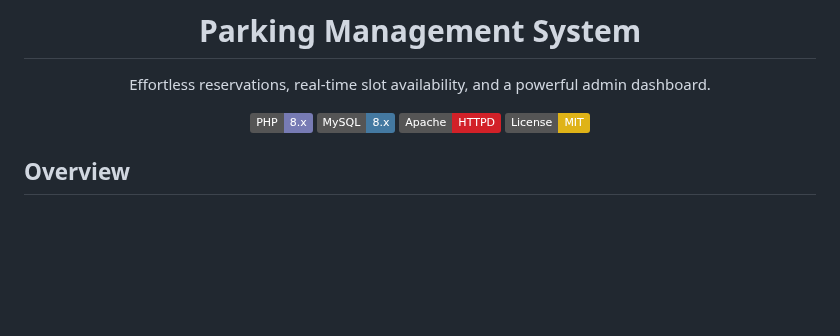
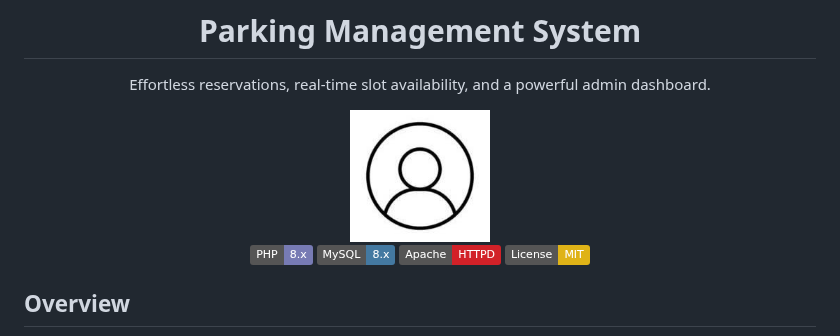
Before and after one commit to Ashish-bhandarii/Parking_Management_System, a Markdown page: README.md, the part around the change. Drawn GitHub-style; badges without logos; blank space fills up the shorter version.

Commit message:
docs: add owner photo to README

```diff
--- a/README.md
+++ b/README.md
@@ -3,6 +3,8 @@
 # Parking Management System
 
 Effortless reservations, real‑time slot availability, and a powerful admin dashboard.
+
+<img src="Images/Profile.jpg" alt="Project owner" width="140" height="140" style="border-radius:50%; object-fit:cover;" />
 
 [![Made with PHP](https://img.shields.io/badge/PHP-8.x-777BB4?logo=php&logoColor=white)](https://www.php.net/)
 [![MySQL](https://img.shields.io/badge/MySQL-8.x-4479A1?logo=mysql&logoColor=white)](https://www.mysql.com/)
```
